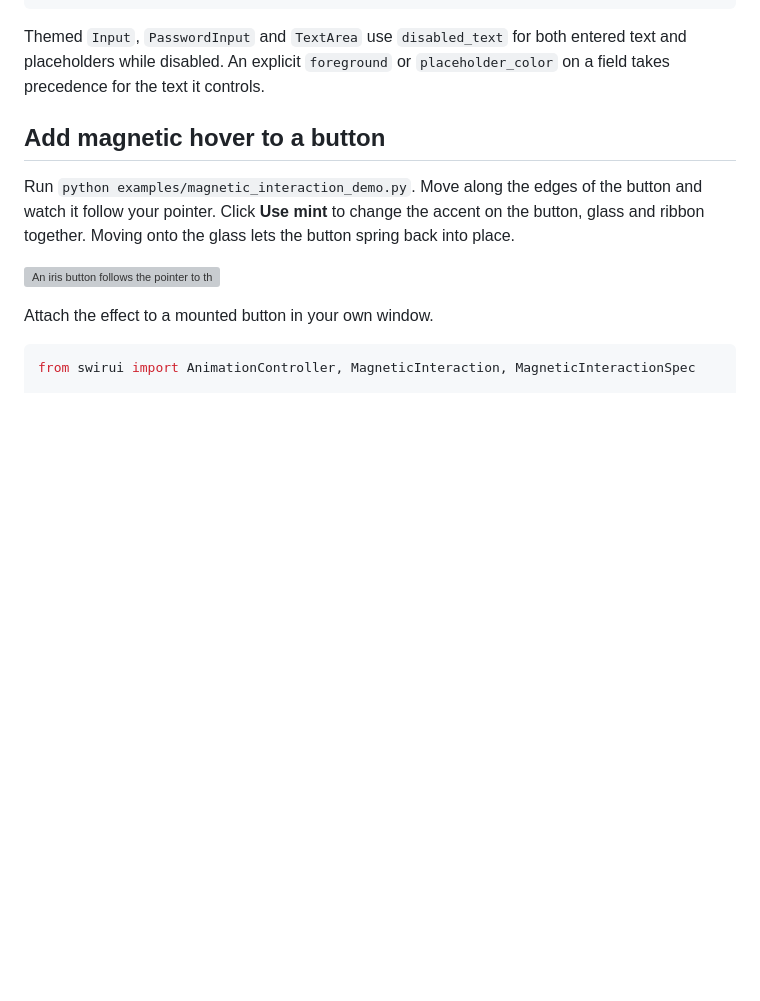
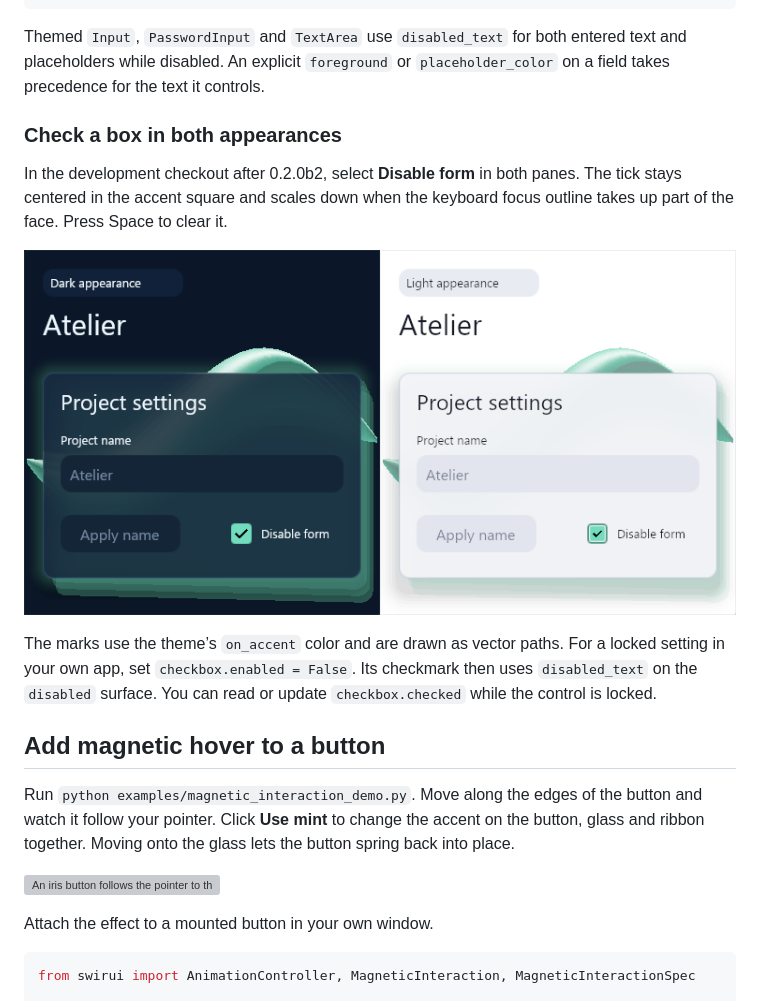
Before and after one commit to Swir/Swirui, a Markdown page: docs/development-0.2.md, the part around the change. Rendered like a GitHub page; pictures changed too: docs/screenshots/checkbox-checkmarks.png (added); blank space fills up the shorter version; grey boxes are pictures that could not be loaded.

```diff
--- a/docs/development-0.2.md
+++ b/docs/development-0.2.md
@@ -118,6 +118,19 @@ ink = replace(FUTURE_DARK, palette=replace(
 Themed `Input`, `PasswordInput` and `TextArea` use `disabled_text` for both
 entered text and placeholders while disabled. An explicit `foreground` or
 `placeholder_color` on a field takes precedence for the text it controls.
+
+### Check a box in both appearances
+
+In the development checkout after 0.2.0b2, select **Disable form** in both
+panes. The tick stays centered in the accent square and scales down when the
+keyboard focus outline takes up part of the face. Press Space to clear it.
+
+![Two checked boxes in the Studio comparison, with the light appearance showing the focus outline](screenshots/checkbox-checkmarks.png)
+
+The marks use the theme’s `on_accent` color and are drawn as vector paths.
+For a locked setting in your own app, set `checkbox.enabled = False`. Its
+checkmark then uses `disabled_text` on the `disabled` surface. You can read
+or update `checkbox.checked` while the control is locked.
 
 ## Add magnetic hover to a button
 
```
Also changed, not shown: README.md (+4 -0 lines), 3 other files.
